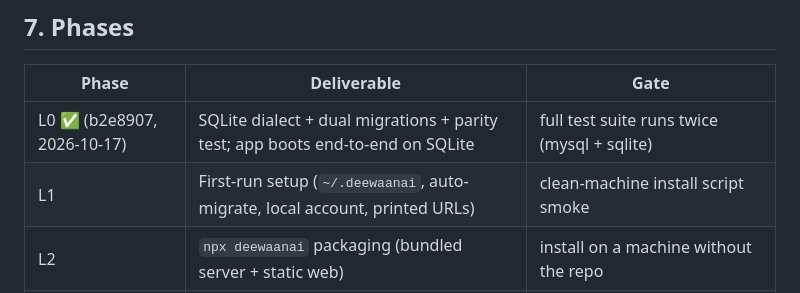
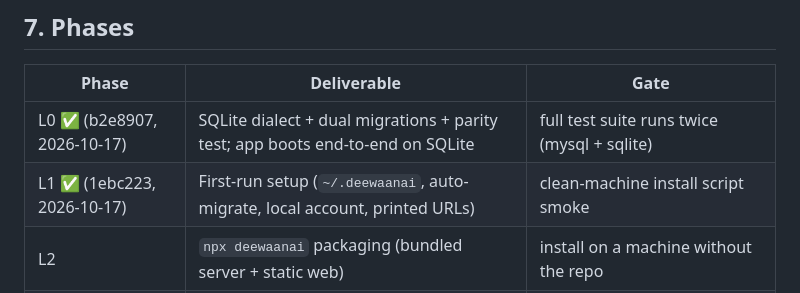
Before and after one commit to DeeWaanAI/pipeline, a Markdown page: DeeWaanAI-Next/V3-LOCAL-FIRST-SPEC.md, the part around the change. GitHub-like rendering.

```diff
--- a/DeeWaanAI-Next/V3-LOCAL-FIRST-SPEC.md
+++ b/DeeWaanAI-Next/V3-LOCAL-FIRST-SPEC.md
@@ -94,7 +94,7 @@ else about a pipeline lives locally.
 | Phase | Deliverable | Gate |
 |---|---|---|
 | L0 ✅ (b2e8907, 2026-10-17) | SQLite dialect + dual migrations + parity test; app boots end-to-end on SQLite | full test suite runs twice (mysql + sqlite) |
-| L1 | First-run setup (`~/.deewaanai`, auto-migrate, local account, printed URLs) | clean-machine install script smoke |
+| L1 ✅ (1ebc223, 2026-10-17) | First-run setup (`~/.deewaanai`, auto-migrate, local account, printed URLs) | clean-machine install script smoke |
 | L2 | `npx deewaanai` packaging (bundled server + static web) | install on a machine without the repo |
 | L3 | Device-flow account linking + publish/fork from a local install against hosted | end-to-end: local fork → run → publish |
 | L4 | Hosted strip-down flag + hosted UI reduction | hosted deploy refuses execution, marketplace intact |
```
Also changed, not shown: DeeWaanAI-Next/PROGRESS.md (+7 -0 lines).
